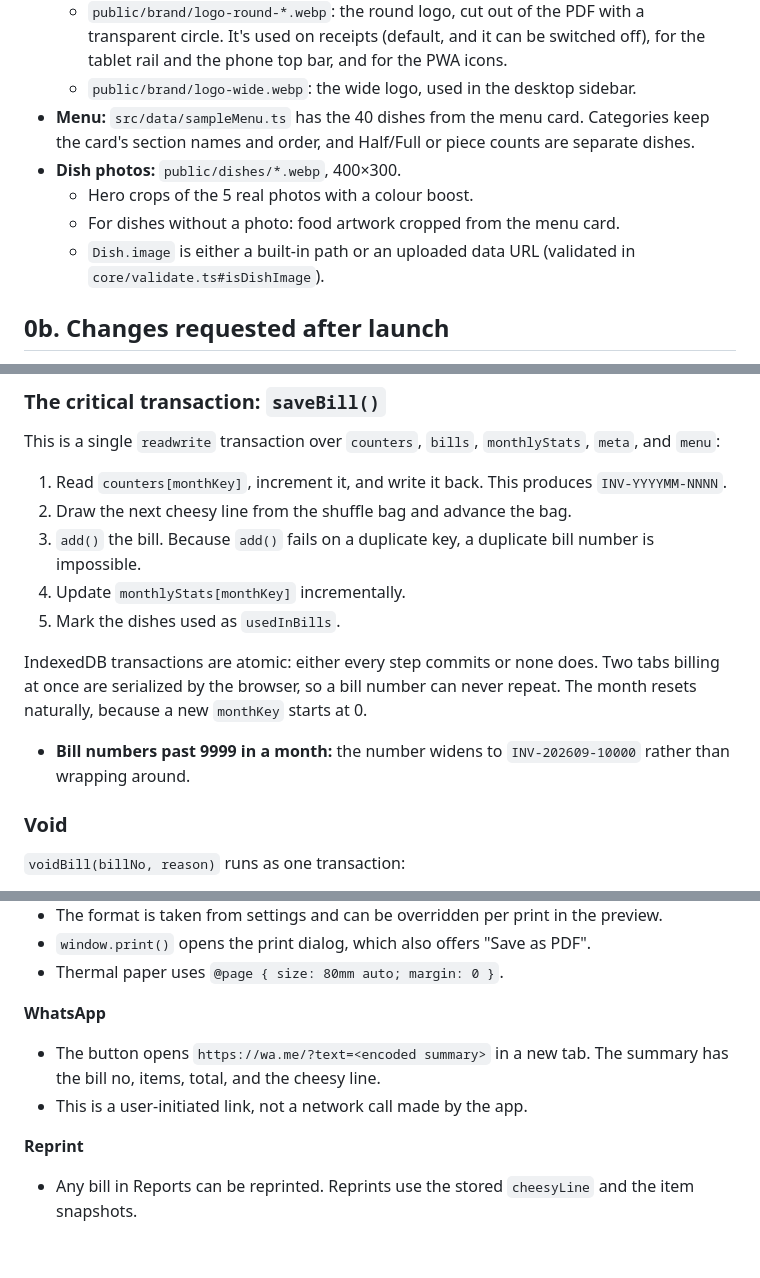
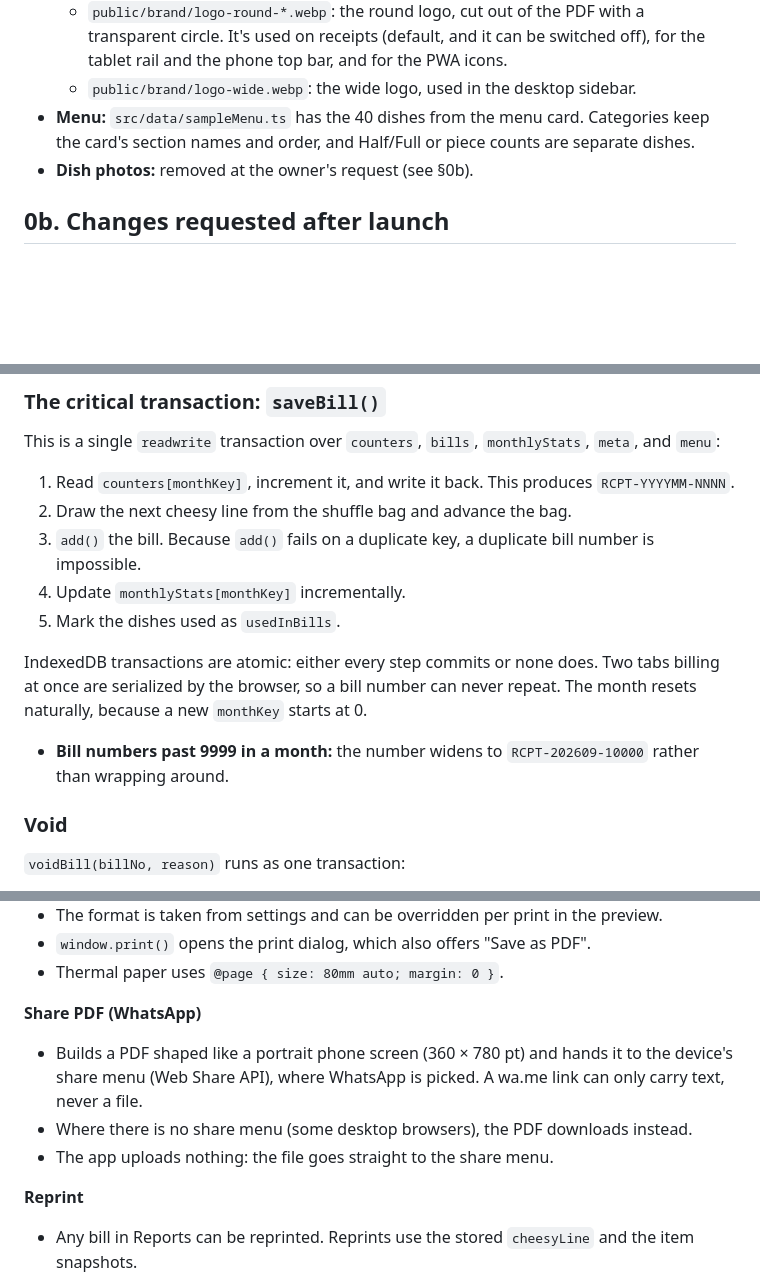
Before and after one commit to ShaikhArbaz1011/Tikka-Bites, a Markdown page: PLAN.md, 3 parts joined by grey strips. Rendered like a GitHub page; blank space fills up the shorter version.

```diff
--- a/PLAN.md
+++ b/PLAN.md
@@ -22,10 +22,7 @@ services. All data lives in the browser (IndexedDB). Deploys free on Netlify or
   - `public/brand/logo-round-*.webp`: the round logo, cut out of the PDF with a transparent circle. It's used on receipts (default, and it can be switched off), for the tablet rail and the phone top bar, and for the PWA icons.
   - `public/brand/logo-wide.webp`: the wide logo, used in the desktop sidebar.
 - **Menu:** `src/data/sampleMenu.ts` has the 40 dishes from the menu card. Categories keep the card's section names and order, and Half/Full or piece counts are separate dishes.
-- **Dish photos:** `public/dishes/*.webp`, 400×300.
-  - Hero crops of the 5 real photos with a colour boost.
-  - For dishes without a photo: food artwork cropped from the menu card.
-  - `Dish.image` is either a built-in path or an uploaded data URL (validated in `core/validate.ts#isDishImage`).
+- **Dish photos:** removed at the owner's request (see §0b).
 
 ## 0b. Changes requested after launch
 
@@ -211,7 +211,7 @@ Indexes: `createdAt`, `monthKey`, `status`, `totalPaise`.
 This is a single `readwrite` transaction over `counters`, `bills`, `monthlyStats`, `meta`,
 and `menu`:
 
-1. Read `counters[monthKey]`, increment it, and write it back. This produces `INV-YYYYMM-NNNN`.
+1. Read `counters[monthKey]`, increment it, and write it back. This produces `RCPT-YYYYMM-NNNN`.
 2. Draw the next cheesy line from the shuffle bag and advance the bag.
 3. `add()` the bill. Because `add()` fails on a duplicate key, a duplicate bill number is impossible.
 4. Update `monthlyStats[monthKey]` incrementally.
@@ -221,7 +221,7 @@ IndexedDB transactions are atomic: either every step commits or none does. Two t
 once are serialized by the browser, so a bill number can never repeat. The month resets
 naturally, because a new `monthKey` starts at 0.
 
-- **Bill numbers past 9999 in a month:** the number widens to `INV-202609-10000` rather than wrapping around.
+- **Bill numbers past 9999 in a month:** the number widens to `RCPT-202609-10000` rather than wrapping around.
 
 ### Void
 
@@ -321,10 +321,10 @@ The receipt is rendered with DOM APIs into `#print-root`.
 - `window.print()` opens the print dialog, which also offers "Save as PDF".
 - Thermal paper uses `@page { size: 80mm auto; margin: 0 }`.
 
-**WhatsApp**
-- The button opens `https://wa.me/?text=<encoded summary>` in a new tab.
-  The summary has the bill no, items, total, and the cheesy line.
-- This is a user-initiated link, not a network call made by the app.
+**Share PDF (WhatsApp)**
+- Builds a PDF shaped like a portrait phone screen (360 × 780 pt) and hands it to the device's share menu (Web Share API), where WhatsApp is picked. A wa.me link can only carry text, never a file.
+- Where there is no share menu (some desktop browsers), the PDF downloads instead.
+- The app uploads nothing: the file goes straight to the share menu.
 
 **Reprint**
 - Any bill in Reports can be reprinted. Reprints use the stored `cheesyLine` and the item snapshots.
```
Also changed, not shown: other parts of PLAN.md (+7 -4 lines), CLAUDE.md (+3 -2 lines), README.md (+5 -5 lines).
